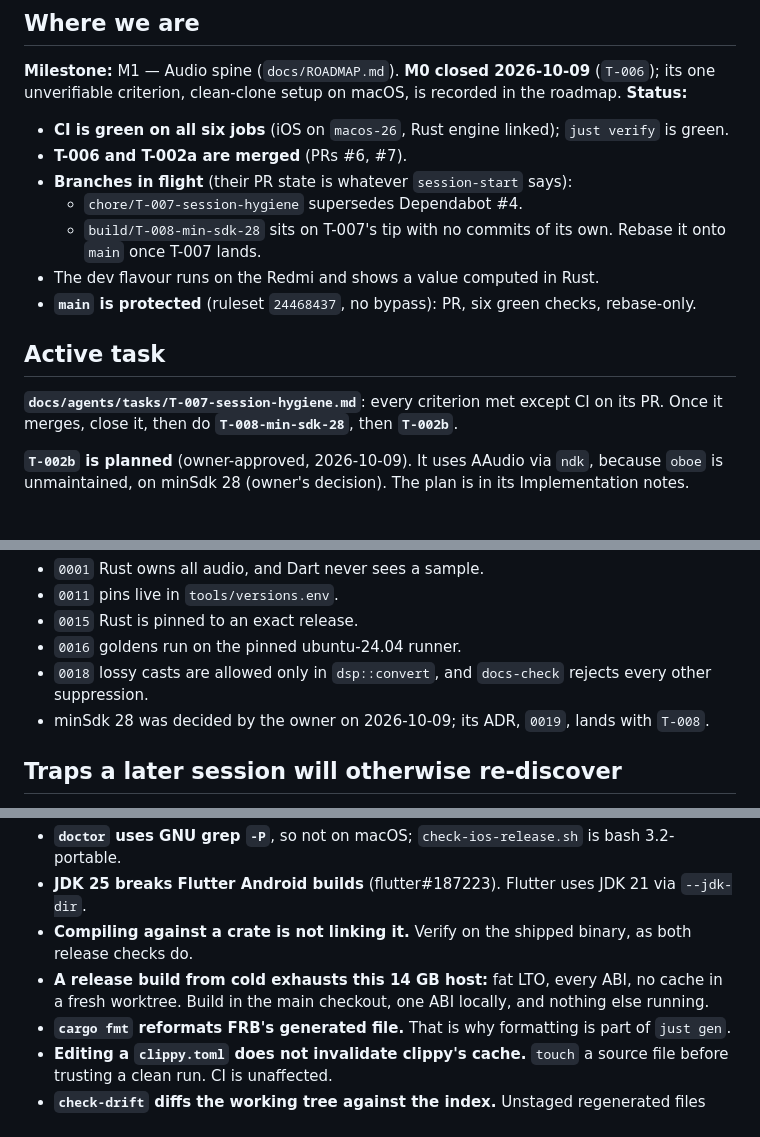
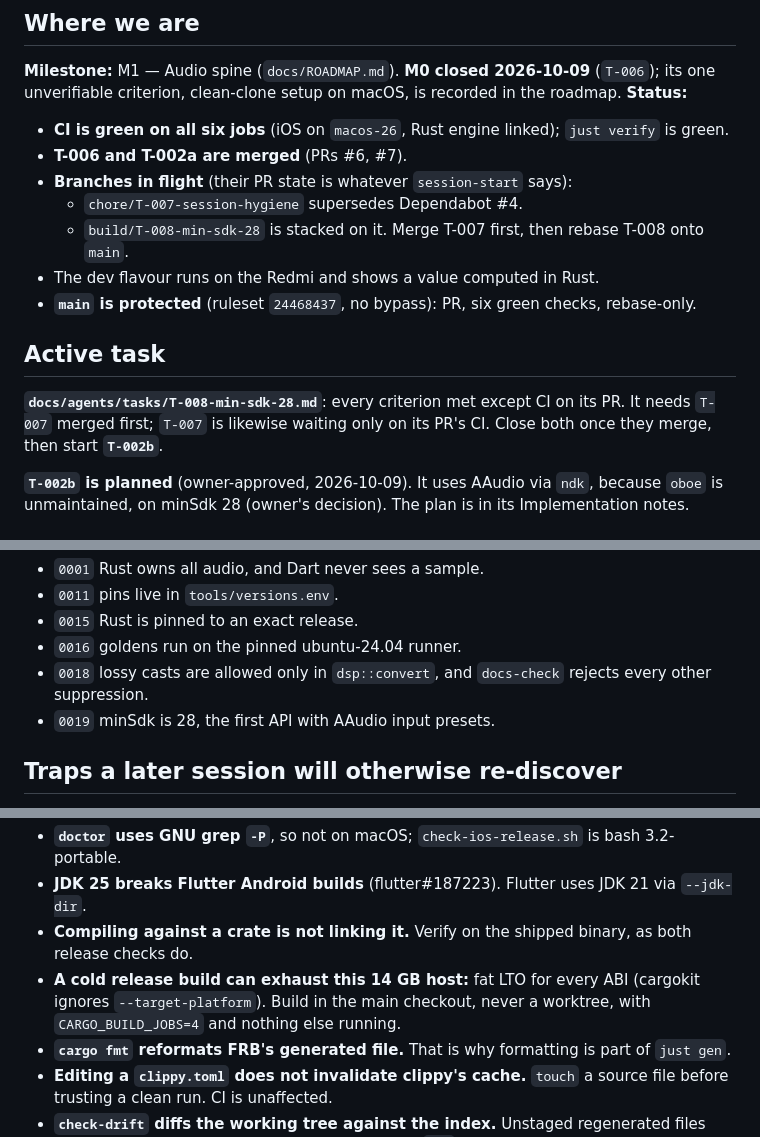
Before and after one commit to jfcofer/diapason-tuner-app, a Markdown page: docs/agents/STATE.md, 3 parts joined by grey strips. GitHub-like rendering.

Commit message:
docs(agents): verify minSdk 28 on a release APK, point STATE at T-008
check-android-release on a prod release APK reports minSdk 28,
targetSdk 36, 16 KB alignment and 17 MB of the 60 MB budget. Also
records that cargokit builds every ABI whatever --target-platform says,
so CARGO_BUILD_JOBS is what keeps a cold release build within this
host's RAM.

refs T-008

Co-Authored-By: Claude Opus 5.5 <noreply@anthropic.com>

```diff
--- a/docs/agents/STATE.md
+++ b/docs/agents/STATE.md
@@ -15,15 +15,15 @@ unverifiable criterion, clean-clone setup on macOS, is recorded in the roadmap.
 - **T-006 and T-002a are merged** (PRs #6, #7).
 - **Branches in flight** (their PR state is whatever `session-start` says):
   - `chore/T-007-session-hygiene` supersedes Dependabot #4.
-  - `build/T-008-min-sdk-28` sits on T-007's tip with no commits of its own. Rebase it onto
-    `main` once T-007 lands.
+  - `build/T-008-min-sdk-28` is stacked on it. Merge T-007 first, then rebase T-008 onto `main`.
 - The dev flavour runs on the Redmi and shows a value computed in Rust.
 - **`main` is protected** (ruleset `24468437`, no bypass): PR, six green checks, rebase-only.
 
 ## Active task
 
-**`docs/agents/tasks/T-007-session-hygiene.md`**: every criterion met except CI on its PR. Once
-it merges, close it, then do **`T-008-min-sdk-28`**, then **`T-002b`**.
+**`docs/agents/tasks/T-008-min-sdk-28.md`**: every criterion met except CI on its PR. It needs
+`T-007` merged first; `T-007` is likewise waiting only on its PR's CI. Close both once they merge,
+then start **`T-002b`**.
 
 **`T-002b` is planned** (owner-approved, 2026-10-09). It uses AAudio via `ndk`, because `oboe`
 is unmaintained, on minSdk 28 (owner's decision). The plan is in its Implementation notes.
@@ -57,7 +57,7 @@ The index is `docs/adr/README.md`. The ones a session most often runs into:
 - `0016` goldens run on the pinned ubuntu-24.04 runner.
 - `0018` lossy casts are allowed only in `dsp::convert`, and `docs-check` rejects every other
   suppression.
-- minSdk 28 was decided by the owner on 2026-10-09; its ADR, `0019`, lands with `T-008`.
+- `0019` minSdk is 28, the first API with AAudio input presets.
 
 ## Traps a later session will otherwise re-discover
 
@@ -72,8 +72,9 @@ The index is `docs/adr/README.md`. The ones a session most often runs into:
 - **JDK 25 breaks Flutter Android builds** (flutter#187223). Flutter uses JDK 21 via `--jdk-dir`.
 - **Compiling against a crate is not linking it.** Verify on the shipped binary, as both release
   checks do.
-- **A release build from cold exhausts this 14 GB host:** fat LTO, every ABI, no cache in a fresh
-  worktree. Build in the main checkout, one ABI locally, and nothing else running.
+- **A cold release build can exhaust this 14 GB host:** fat LTO for every ABI (cargokit ignores
+  `--target-platform`). Build in the main checkout, never a worktree, with `CARGO_BUILD_JOBS=4`
+  and nothing else running.
 - **`cargo fmt` reformats FRB's generated file.** That is why formatting is part of `just gen`.
 - **Editing a `clippy.toml` does not invalidate clippy's cache.** `touch` a source file before
   trusting a clean run. CI is unaffected.
```
Also changed, not shown: other parts of docs/agents/STATE.md (+1 -1 lines), 2 other files.
